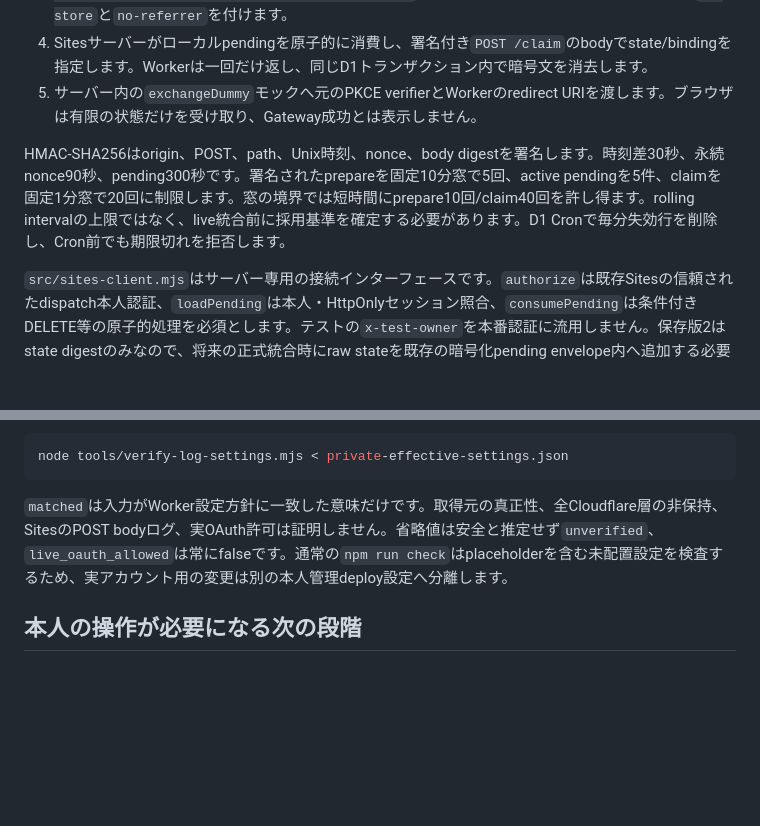
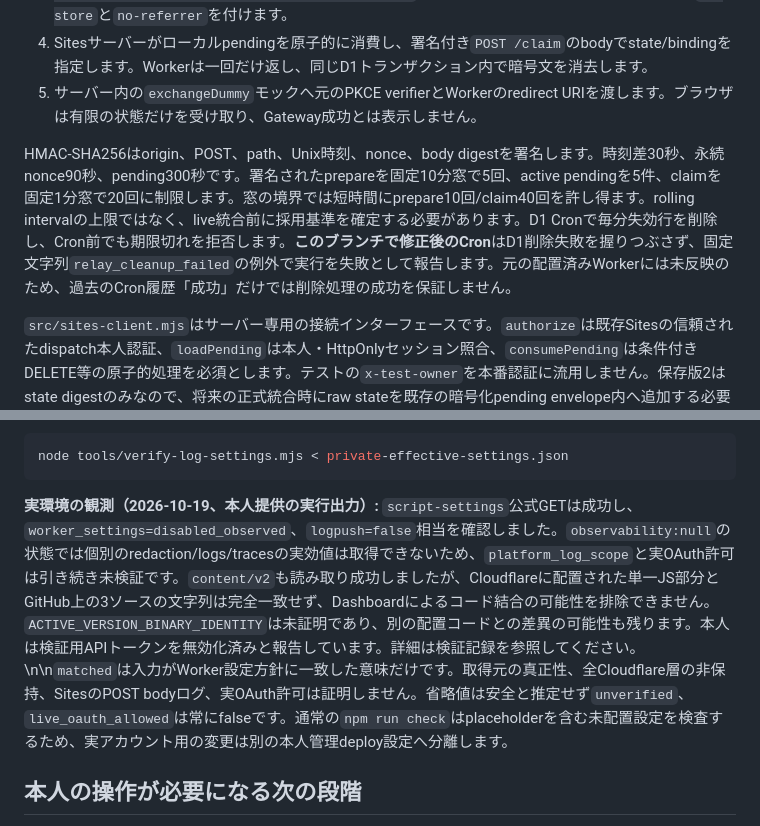
Before and after one commit to EliteMay/pc-agent, a Markdown page: gateway/cloudflare-callback-relay/README.md, 2 parts joined by grey strips. Drawn GitHub-style; blank space fills up the shorter version.

Commit message:
docs(relay): explain real-cloud audit evidence and Cron failure semantics

````diff
--- a/gateway/cloudflare-callback-relay/README.md
+++ b/gateway/cloudflare-callback-relay/README.md
@@ -10,7 +10,7 @@ Issue #29の[正本設計](../../docs/issue-29-cloudflare-callback-relay.md)を
 4. Sitesサーバーがローカルpendingを原子的に消費し、署名付き`POST /claim`のbodyでstate/bindingを指定します。Workerは一回だけ返し、同じD1トランザクション内で暗号文を消去します。
 5. サーバー内の`exchangeDummy`モックへ元のPKCE verifierとWorkerのredirect URIを渡します。ブラウザは有限の状態だけを受け取り、Gateway成功とは表示しません。
 
-HMAC-SHA256はorigin、POST、path、Unix時刻、nonce、body digestを署名します。時刻差30秒、永続nonce90秒、pending300秒です。署名されたprepareを固定10分窓で5回、active pendingを5件、claimを固定1分窓で20回に制限します。窓の境界では短時間にprepare10回/claim40回を許し得ます。rolling intervalの上限ではなく、live統合前に採用基準を確定する必要があります。D1 Cronで毎分失効行を削除し、Cron前でも期限切れを拒否します。
+HMAC-SHA256はorigin、POST、path、Unix時刻、nonce、body digestを署名します。時刻差30秒、永続nonce90秒、pending300秒です。署名されたprepareを固定10分窓で5回、active pendingを5件、claimを固定1分窓で20回に制限します。窓の境界では短時間にprepare10回/claim40回を許し得ます。rolling intervalの上限ではなく、live統合前に採用基準を確定する必要があります。D1 Cronで毎分失効行を削除し、Cron前でも期限切れを拒否します。**このブランチで修正後のCron**はD1削除失敗を握りつぶさず、固定文字列`relay_cleanup_failed`の例外で実行を失敗として報告します。元の配置済みWorkerには未反映のため、過去のCron履歴「成功」だけでは削除処理の成功を保証しません。
 
 `src/sites-client.mjs`はサーバー専用の接続インターフェースです。`authorize`は既存Sitesの信頼されたdispatch本人認証、`loadPending`は本人・HttpOnlyセッション照合、`consumePending`は条件付きDELETE等の原子的処理を必須とします。テストの`x-test-owner`を本番認証に流用しません。保存版2はstate digestのみなので、将来の正式統合時にraw stateを既存の暗号化pending envelope内へ追加する必要があります。raw stateをURLやブラウザから復元しません。
 
@@ -40,7 +40,7 @@ npm run check
 node tools/verify-log-settings.mjs < private-effective-settings.json
 ```
 
-`matched`は入力がWorker設定方針に一致した意味だけです。取得元の真正性、全Cloudflare層の非保持、SitesのPOST bodyログ、実OAuth許可は証明しません。省略値は安全と推定せず`unverified`、`live_oauth_allowed`は常にfalseです。通常の`npm run check`はplaceholderを含む未配置設定を検査するため、実アカウント用の変更は別の本人管理deploy設定へ分離します。
+**実環境の観測（2026-10-19、本人提供の実行出力）:** `script-settings`公式GETは成功し、`worker_settings=disabled_observed`、`logpush=false`相当を確認しました。`observability:null`の状態では個別のredaction/logs/tracesの実効値は取得できないため、`platform_log_scope`と実OAuth許可は引き続き未検証です。`content/v2`も読み取り成功しましたが、Cloudflareに配置された単一JS部分とGitHub上の3ソースの文字列は完全一致せず、Dashboardによるコード結合の可能性を排除できません。`ACTIVE_VERSION_BINARY_IDENTITY`は未証明であり、別の配置コードとの差異の可能性も残ります。本人は検証用APIトークンを無効化済みと報告しています。詳細は検証記録を参照してください。\n\n`matched`は入力がWorker設定方針に一致した意味だけです。取得元の真正性、全Cloudflare層の非保持、SitesのPOST bodyログ、実OAuth許可は証明しません。省略値は安全と推定せず`unverified`、`live_oauth_allowed`は常にfalseです。通常の`npm run check`はplaceholderを含む未配置設定を検査するため、実アカウント用の変更は別の本人管理deploy設定へ分離します。
 
 ## 本人の操作が必要になる次の段階
 
````
